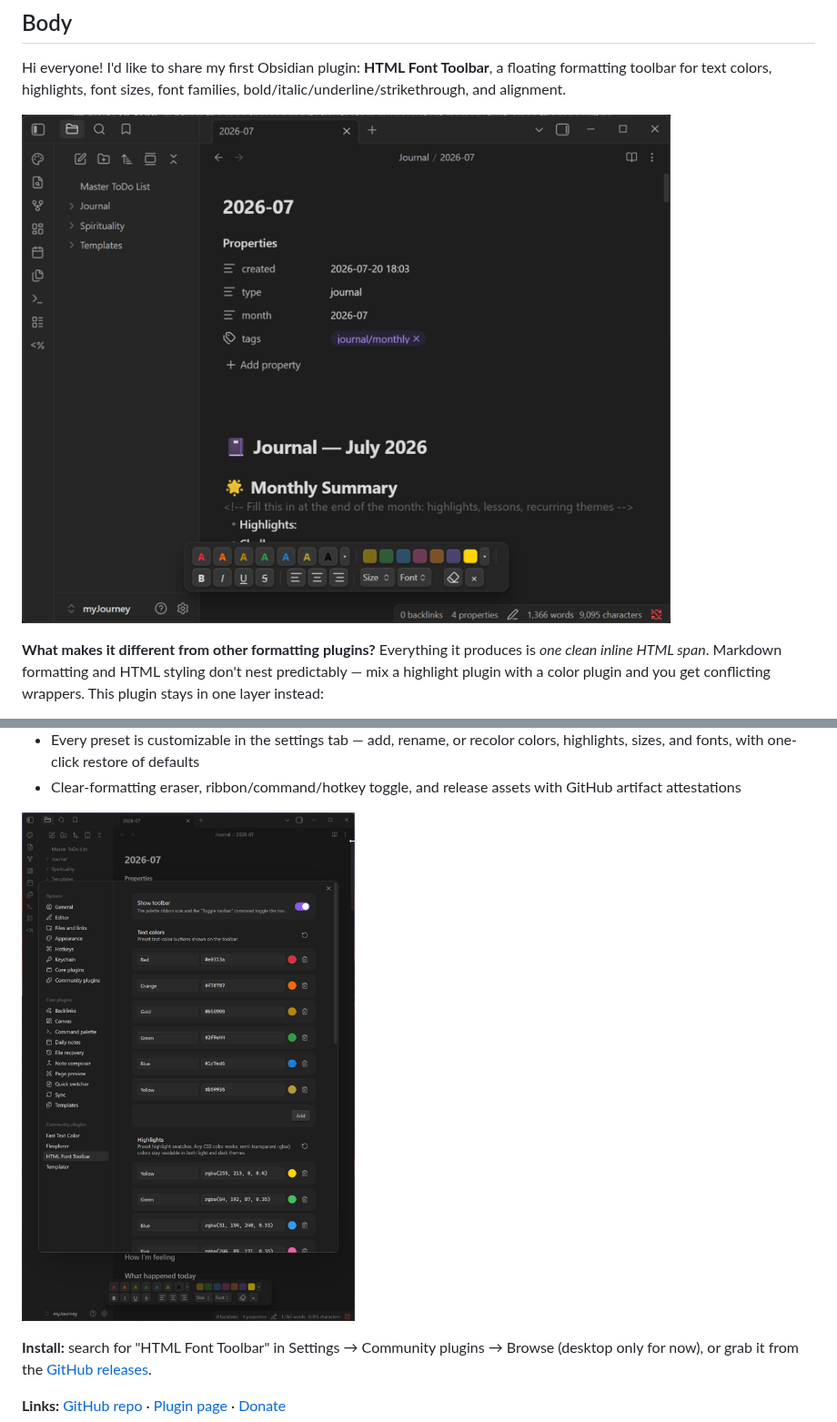
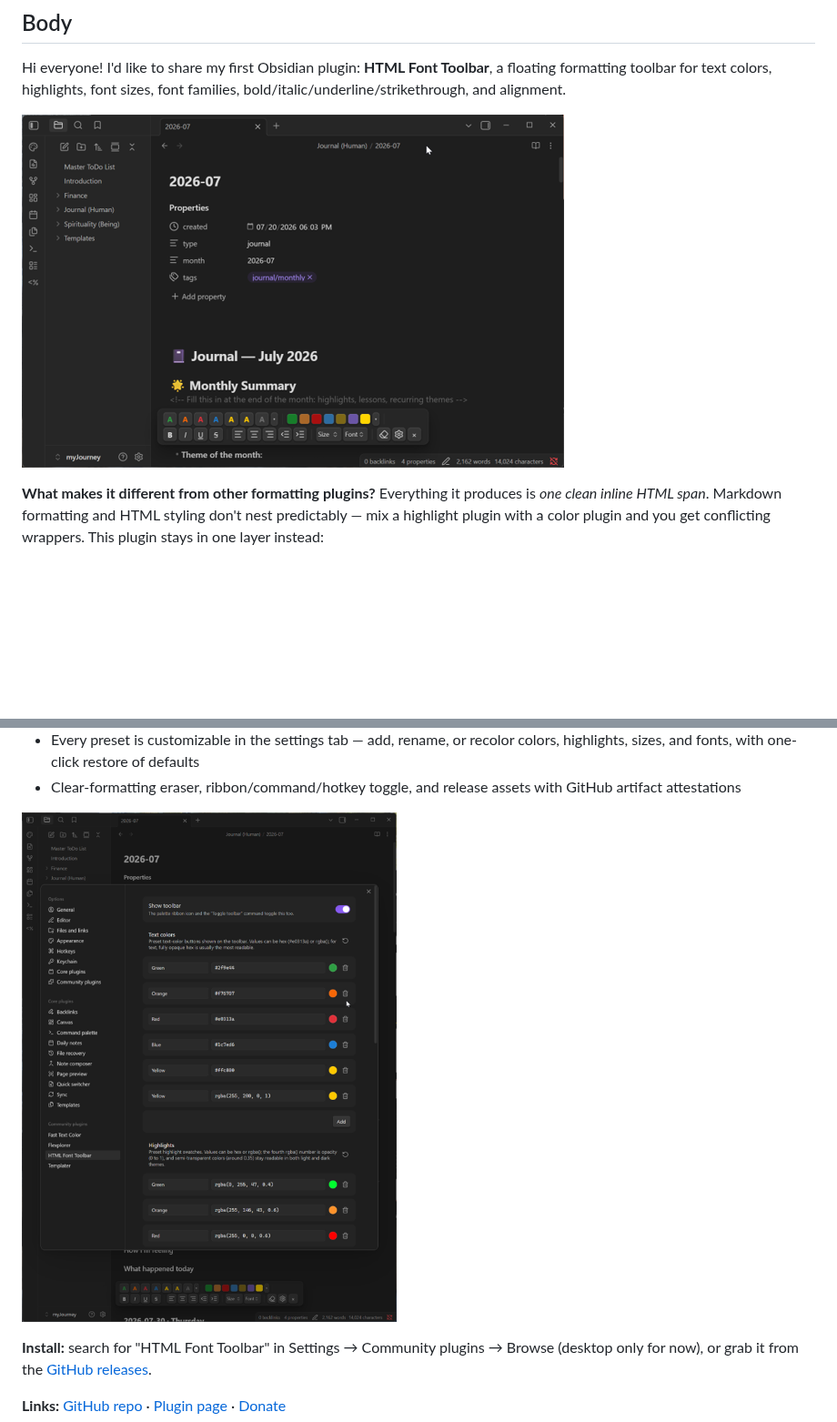
Before and after one commit to Charette-AI-Group/html-font-toolbar, a Markdown page: docs/forum-announcement.md, 2 parts joined by grey strips. Shown at 91% size. Rendered like a GitHub page; pictures changed too: docs/toolbarOn(rel1_7_6).png (added), docs/toolbarOn.png (deleted), docs/toolbarSettings(rel1_7_6).png (added); blank space fills up the shorter version.

```diff
--- a/docs/forum-announcement.md
+++ b/docs/forum-announcement.md
@@ -13,7 +13,7 @@ HTML Font Toolbar — Word-like formatting that stays one clean HTML span
 
 Hi everyone! I'd like to share my first Obsidian plugin: **HTML Font Toolbar**, a floating formatting toolbar for text colors, highlights, font sizes, font families, bold/italic/underline/strikethrough, and alignment.
 
-![The floating toolbar over a note](https://raw.githubusercontent.com/Charette-AI-Group/html-font-toolbar/main/docs/toolbarOn.png)
+![The floating toolbar over a note](https://raw.githubusercontent.com/Charette-AI-Group/html-font-toolbar/main/docs/toolbarOn%28rel1_7_6%29.png)
 
 **What makes it different from other formatting plugins?** Everything it produces is *one clean inline HTML span*. Markdown formatting and HTML styling don't nest predictably — mix a highlight plugin with a color plugin and you get conflicting wrappers. This plugin stays in one layer instead:
 
@@ -30,7 +30,7 @@ One span, never nested. Click inside an already-styled word and press another bu
 - Every preset is customizable in the settings tab — add, rename, or recolor colors, highlights, sizes, and fonts, with one-click restore of defaults
 - Clear-formatting eraser, ribbon/command/hotkey toggle, and release assets with GitHub artifact attestations
 
-![The settings tab with editable presets](https://raw.githubusercontent.com/Charette-AI-Group/html-font-toolbar/main/docs/toolbarSettings.png)
+![The settings tab with editable presets](https://raw.githubusercontent.com/Charette-AI-Group/html-font-toolbar/main/docs/toolbarSettings%28rel1_7_6%29.png)
 
 **Install:** search for "HTML Font Toolbar" in Settings → Community plugins → Browse (desktop only for now), or grab it from the [GitHub releases](https://github.com/Charette-AI-Group/html-font-toolbar/releases/latest).
 
```
Also changed, not shown: README.md (+2 -2 lines).
